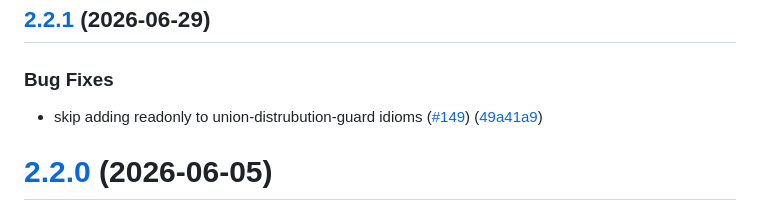
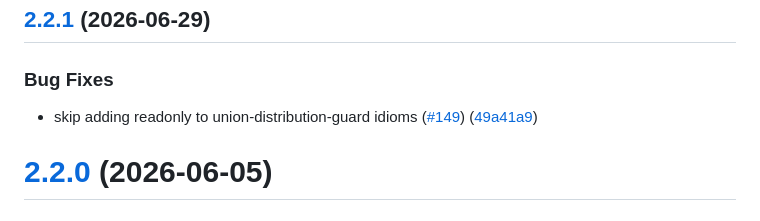
Before and after one commit to noshiro-pf/ts-codemod-lib, a Markdown page: CHANGELOG.md, the part around the change. GitHub-like rendering.

Commit message:
chore: fix cspell error

```diff
--- a/CHANGELOG.md
+++ b/CHANGELOG.md
@@ -2,7 +2,7 @@
 
 ### Bug Fixes
 
-- skip adding readonly to union-distrubution-guard idioms ([#149](https://github.com/noshiro-pf/ts-codemod-lib/issues/149)) ([49a41a9](https://github.com/noshiro-pf/ts-codemod-lib/commit/49a41a92b78004acc81f0a52d020dcb04c435ebf))
+- skip adding readonly to union-distribution-guard idioms ([#149](https://github.com/noshiro-pf/ts-codemod-lib/issues/149)) ([49a41a9](https://github.com/noshiro-pf/ts-codemod-lib/commit/49a41a92b78004acc81f0a52d020dcb04c435ebf))
 
 # [2.2.0](https://github.com/noshiro-pf/ts-codemod-lib/compare/v2.1.7...v2.2.0) (2026-06-05)
 
```
